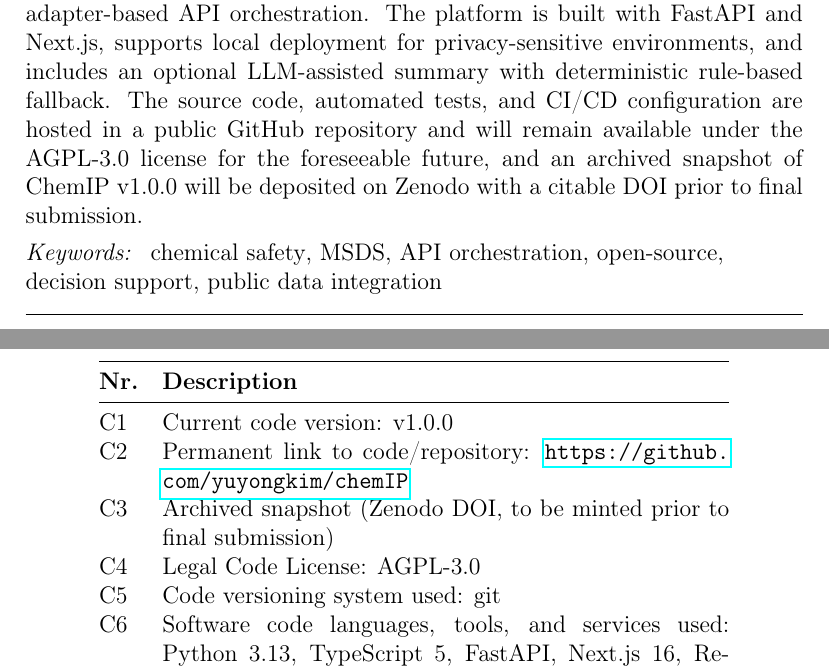
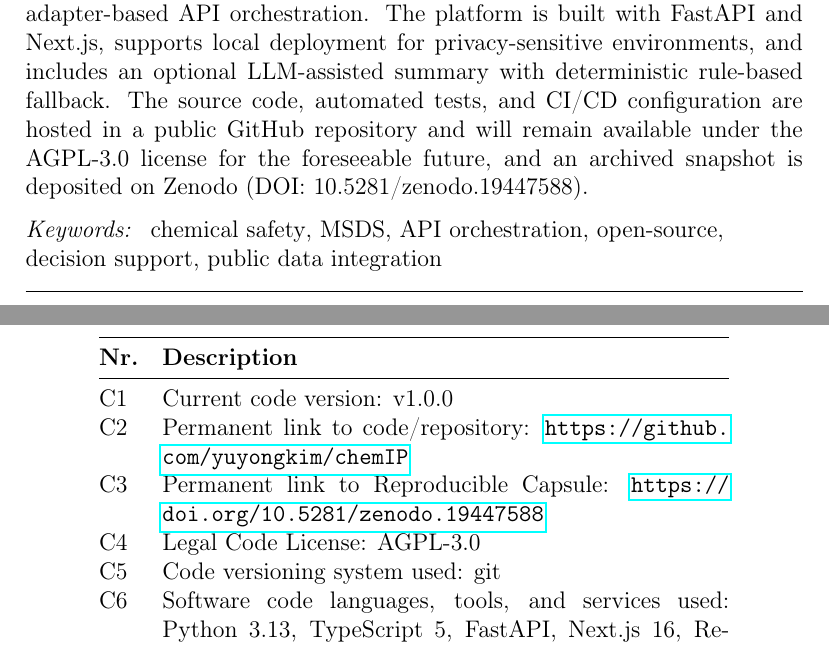
Before and after one commit to yuyongkim/chemIP, a LaTeX paper (papers/softwarex/paper_v3.tex): two parts of pages 1 and 2 of 13, joined at a grey line, cut so that both start at the same text. Compiled offline with pdfLaTeX.

Commit message:
docs: add Zenodo DOI 10.5281/zenodo.19447588 to paper C3 and abstract
Co-Authored-By: Claude Opus 4.6 (1M context) <noreply@anthropic.com>

```diff
--- a/papers/softwarex/paper_v3.tex
+++ b/papers/softwarex/paper_v3.tex
@@ -26,7 +26,7 @@
             country={United States}}
 
 \begin{abstract}
-Chemical safety practitioners must routinely consult multiple disconnected government portals --- each with its own interface, query syntax, and response format --- to evaluate a single substance. This fragmented workflow increases investigation time and introduces risks of information omission. ChemIP is an open-source, self-hostable web platform that unifies nine external service endpoints spanning Korean and international public data --- covering MSDS safety data, patents, trade intelligence, pharmaceutical registries, chemical classification, and biomedical literature --- into a single-query workflow with adapter-based API orchestration. The platform is built with FastAPI and Next.js, supports local deployment for privacy-sensitive environments, and includes an optional LLM-assisted summary with deterministic rule-based fallback. The source code, automated tests, and CI/CD configuration are hosted in a public GitHub repository and will remain available under the AGPL-3.0 license for the foreseeable future, and an archived snapshot of ChemIP v1.0.0 will be deposited on Zenodo with a citable DOI prior to final submission.
+Chemical safety practitioners must routinely consult multiple disconnected government portals --- each with its own interface, query syntax, and response format --- to evaluate a single substance. This fragmented workflow increases investigation time and introduces risks of information omission. ChemIP is an open-source, self-hostable web platform that unifies nine external service endpoints spanning Korean and international public data --- covering MSDS safety data, patents, trade intelligence, pharmaceutical registries, chemical classification, and biomedical literature --- into a single-query workflow with adapter-based API orchestration. The platform is built with FastAPI and Next.js, supports local deployment for privacy-sensitive environments, and includes an optional LLM-assisted summary with deterministic rule-based fallback. The source code, automated tests, and CI/CD configuration are hosted in a public GitHub repository and will remain available under the AGPL-3.0 license for the foreseeable future, and an archived snapshot is deposited on Zenodo (DOI: 10.5281/zenodo.19447588).
 \end{abstract}
 
 \begin{keyword}
@@ -49,7 +49,7 @@ chemical safety \sep MSDS \sep API orchestration \sep open-source \sep decision
 \midrule
 C1 & Current code version: v1.0.0 \\
 C2 & Permanent link to code/repository: \url{https://github.com/yuyongkim/chemIP} \\
-C3 & Archived snapshot (Zenodo DOI, to be minted prior to final submission) \\
+C3 & Permanent link to Reproducible Capsule: \url{https://doi.org/10.5281/zenodo.19447588} \\
 C4 & Legal Code License: AGPL-3.0 \\
 C5 & Code versioning system used: git \\
 C6 & Software code languages, tools, and services used: Python 3.13, TypeScript 5, FastAPI, Next.js 16, React 19, SQLite, Ollama \\
```
Also changed, not shown: papers/softwarex/paper_v3.md (+2 -2 lines).
